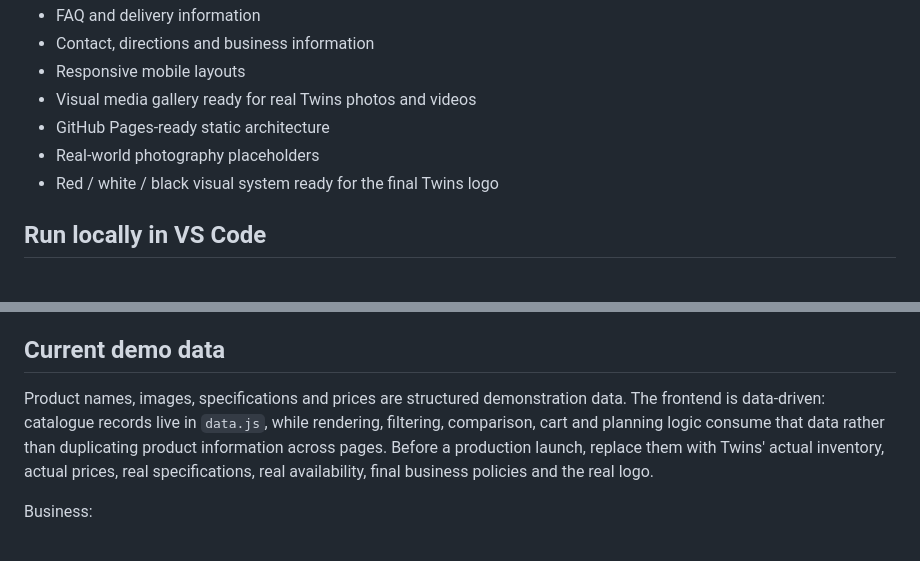
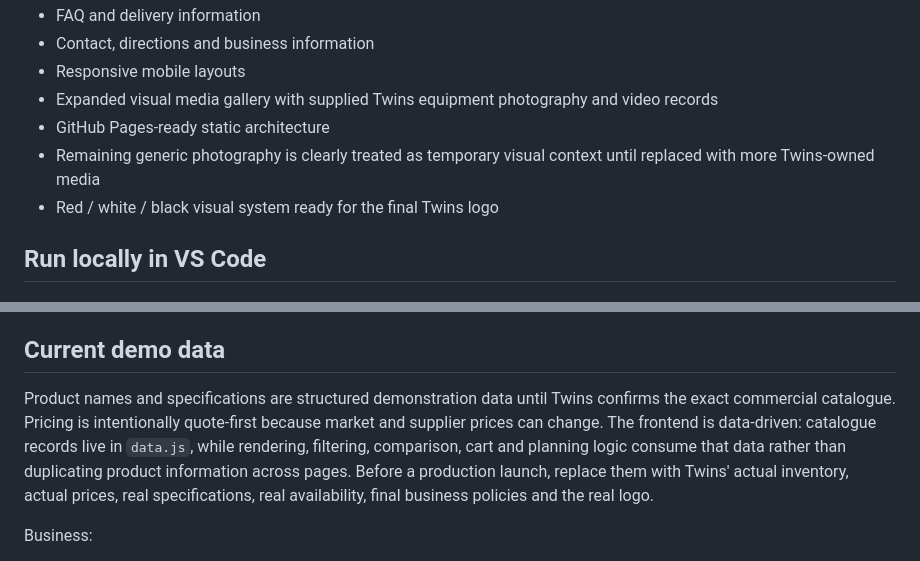
Before and after one commit to Scarlet-Twinz/TWINS-KITCHEN-AND-BAKERY-WORLD, a Markdown page: README.md, 2 parts joined by grey strips. GitHub-like rendering.

Commit message:
Document real media and quote-first pricing model

```diff
--- a/README.md
+++ b/README.md
@@ -22,9 +22,9 @@ A commerce-style static storefront for **Twins Kitchen & Bakery World**, designe
 - FAQ and delivery information
 - Contact, directions and business information
 - Responsive mobile layouts
-- Visual media gallery ready for real Twins photos and videos
+- Expanded visual media gallery with supplied Twins equipment photography and video records
 - GitHub Pages-ready static architecture
-- Real-world photography placeholders
+- Remaining generic photography is clearly treated as temporary visual context until replaced with more Twins-owned media
 - Red / white / black visual system ready for the final Twins logo
 
 ## Run locally in VS Code
@@ -78,7 +78,7 @@ The storefront does not need to be thrown away when that happens. The current UI
 
 ## Current demo data
 
-Product names, images, specifications and prices are structured demonstration data. The frontend is data-driven: catalogue records live in `data.js`, while rendering, filtering, comparison, cart and planning logic consume that data rather than duplicating product information across pages. Before a production launch, replace them with Twins' actual inventory, actual prices, real specifications, real availability, final business policies and the real logo.
+Product names and specifications are structured demonstration data until Twins confirms the exact commercial catalogue. Pricing is intentionally quote-first because market and supplier prices can change. The frontend is data-driven: catalogue records live in `data.js`, while rendering, filtering, comparison, cart and planning logic consume that data rather than duplicating product information across pages. Before a production launch, replace them with Twins' actual inventory, actual prices, real specifications, real availability, final business policies and the real logo.
 
 Business:
 
```
